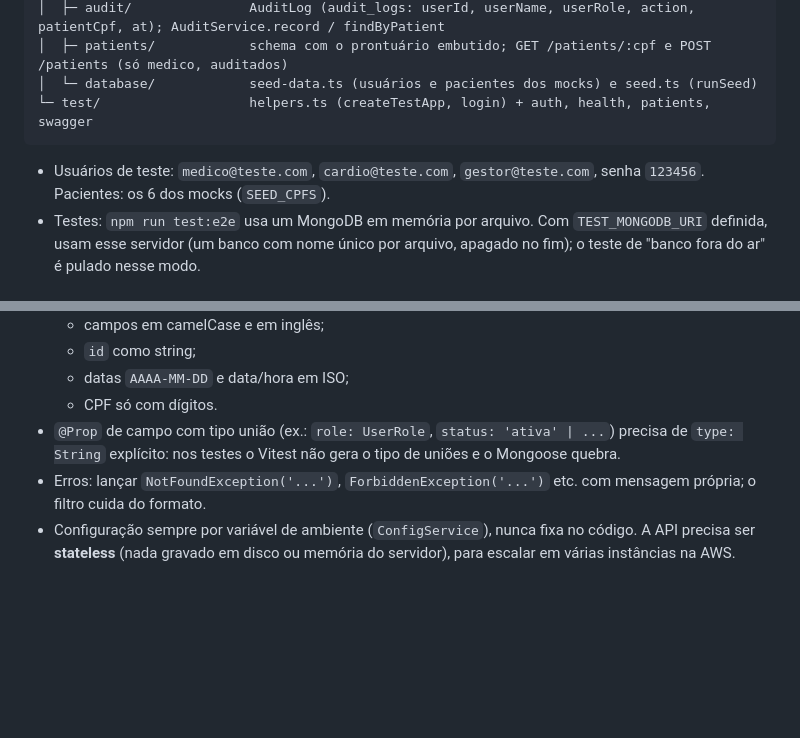
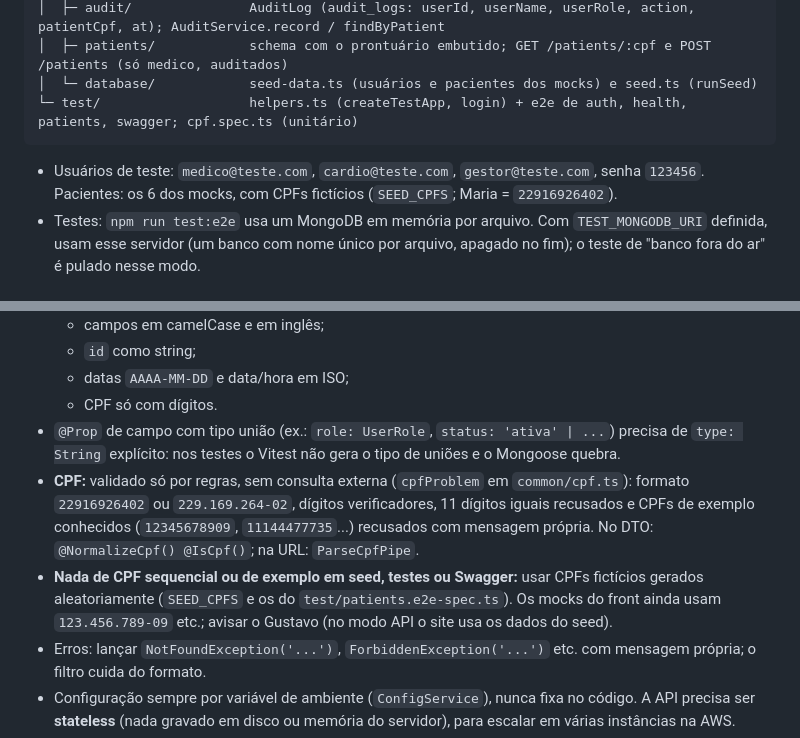
Before and after one commit to GustavoSilvadeCarvalho/saude-unificada-web, a Markdown page: docs/CONTINUAR.md, 2 parts joined by grey strips. GitHub-like rendering; blank space fills up the shorter version.

Commit message:
docs: regras de CPF no contrato e no CONTINUAR

````diff
--- a/docs/CONTINUAR.md
+++ b/docs/CONTINUAR.md
@@ -114,10 +114,10 @@ backend/
 │  ├─ audit/               AuditLog (audit_logs: userId, userName, userRole, action, patientCpf, at); AuditService.record / findByPatient
 │  ├─ patients/            schema com o prontuário embutido; GET /patients/:cpf e POST /patients (só medico, auditados)
 │  └─ database/            seed-data.ts (usuários e pacientes dos mocks) e seed.ts (runSeed)
-└─ test/                   helpers.ts (createTestApp, login) + auth, health, patients, swagger
+└─ test/                   helpers.ts (createTestApp, login) + e2e de auth, health, patients, swagger; cpf.spec.ts (unitário)
 ```
 
-- Usuários de teste: `medico@teste.com`, `cardio@teste.com`, `gestor@teste.com`, senha `123456`. Pacientes: os 6 dos mocks (`SEED_CPFS`).
+- Usuários de teste: `medico@teste.com`, `cardio@teste.com`, `gestor@teste.com`, senha `123456`. Pacientes: os 6 dos mocks, com CPFs fictícios (`SEED_CPFS`; Maria = `22916926402`).
 - Testes: `npm run test:e2e` usa um MongoDB em memória por arquivo. Com `TEST_MONGODB_URI` definida, usam esse servidor (um banco com nome único por arquivo, apagado no fim); o teste de "banco fora do ar" é pulado nesse modo.
 
 ## Convenções de código
@@ -131,6 +131,8 @@ backend/
   - datas `AAAA-MM-DD` e data/hora em ISO;
   - CPF só com dígitos.
 - `@Prop` de campo com tipo união (ex.: `role: UserRole`, `status: 'ativa' | ...`) precisa de `type: String` explícito: nos testes o Vitest não gera o tipo de uniões e o Mongoose quebra.
+- **CPF:** validado só por regras, sem consulta externa (`cpfProblem` em `common/cpf.ts`): formato `22916926402` ou `229.169.264-02`, dígitos verificadores, 11 dígitos iguais recusados e CPFs de exemplo conhecidos (`12345678909`, `11144477735`...) recusados com mensagem própria. No DTO: `@NormalizeCpf() @IsCpf()`; na URL: `ParseCpfPipe`.
+- **Nada de CPF sequencial ou de exemplo em seed, testes ou Swagger:** usar CPFs fictícios gerados aleatoriamente (`SEED_CPFS` e os do `test/patients.e2e-spec.ts`). Os mocks do front ainda usam `123.456.789-09` etc.; avisar o Gustavo (no modo API o site usa os dados do seed).
 - Erros: lançar `NotFoundException('...')`, `ForbiddenException('...')` etc. com mensagem própria; o filtro cuida do formato.
 - Configuração sempre por variável de ambiente (`ConfigService`), nunca fixa no código. A API precisa ser **stateless** (nada gravado em disco ou memória do servidor), para escalar em várias instâncias na AWS.
 - Versões:
````
Also changed, not shown: docs/API_CONTRACT.md (+5 -5 lines).
